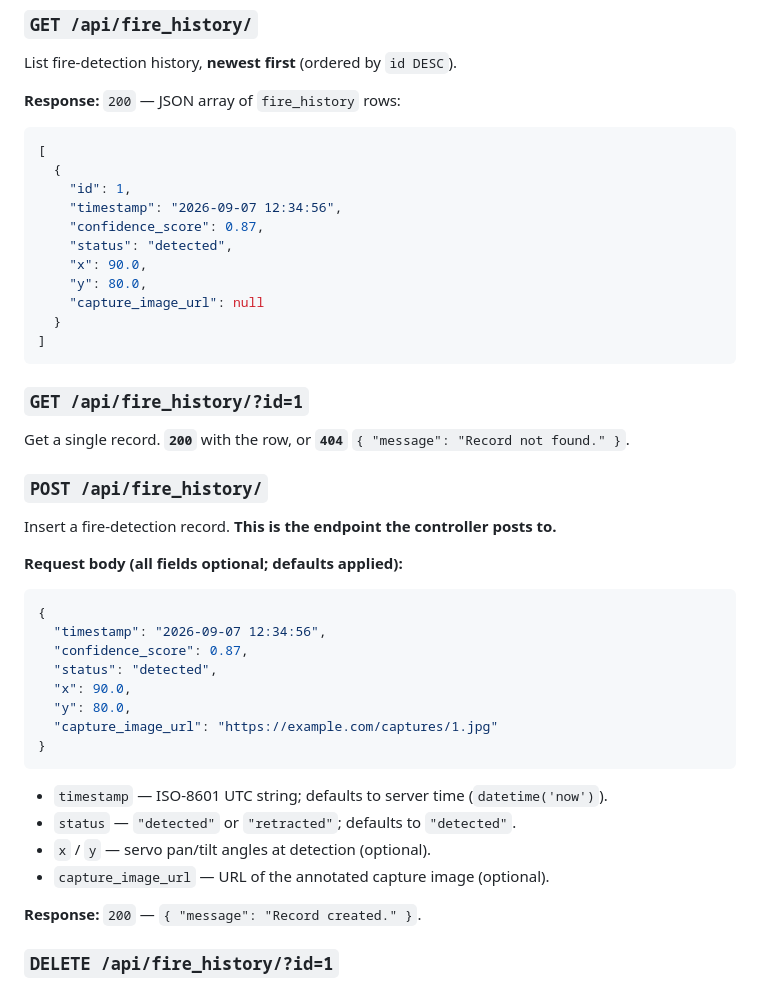
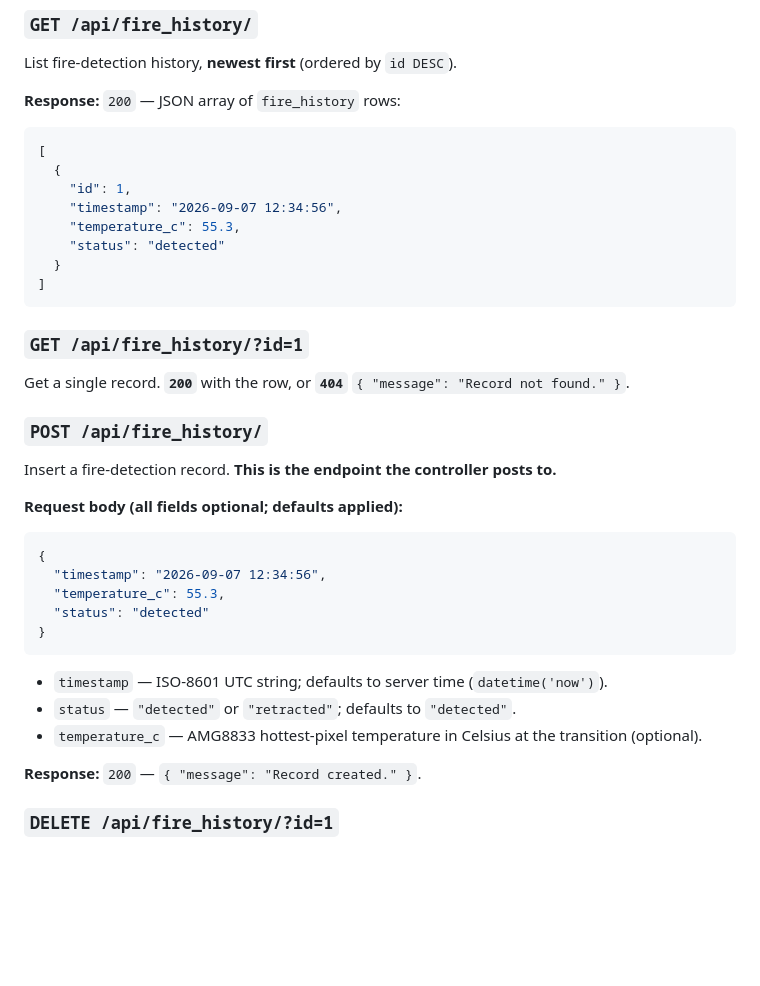
Before and after one commit to ionvop/fire-monitor, a Markdown page: app/README.md, the part around one of its changes. GitHub-like rendering; blank space fills up the shorter version.

````diff
--- a/app/README.md
+++ b/app/README.md
@@ -179,11 +176,8 @@ List fire-detection history, **newest first** (ordered by `id DESC`).
   {
     "id": 1,
     "timestamp": "2026-09-07 12:34:56",
-    "confidence_score": 0.87,
-    "status": "detected",
-    "x": 90.0,
-    "y": 80.0,
-    "capture_image_url": null
+    "temperature_c": 55.3,
+    "status": "detected"
   }
 ]
 ```
@@ -201,18 +195,15 @@ Insert a fire-detection record. **This is the endpoint the controller posts to.*
 ```json
 {
   "timestamp": "2026-09-07 12:34:56",
-  "confidence_score": 0.87,
-  "status": "detected",
-  "x": 90.0,
-  "y": 80.0,
-  "capture_image_url": "https://example.com/captures/1.jpg"
+  "temperature_c": 55.3,
+  "status": "detected"
 }
 ```
 
 - `timestamp` — ISO-8601 UTC string; defaults to server time (`datetime('now')`).
 - `status` — `"detected"` or `"retracted"`; defaults to `"detected"`.
-- `x` / `y` — servo pan/tilt angles at detection (optional).
-- `capture_image_url` — URL of the annotated capture image (optional).
+- `temperature_c` — AMG8833 hottest-pixel temperature in Celsius at the
+  transition (optional).
 
 **Response:** `200` — `{ "message": "Record created." }`.
 
````
Also changed, not shown: other parts of app/README.md (+8 -19 lines).
